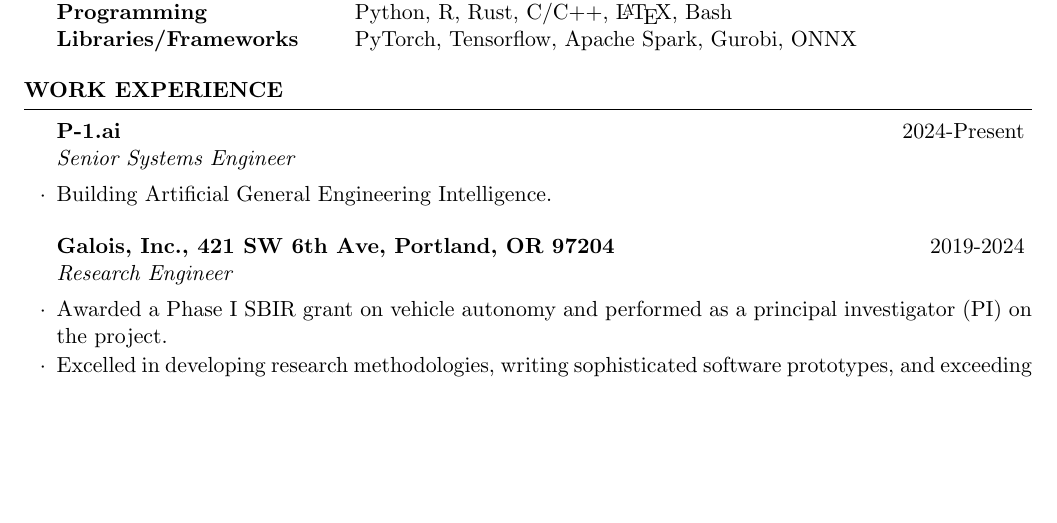
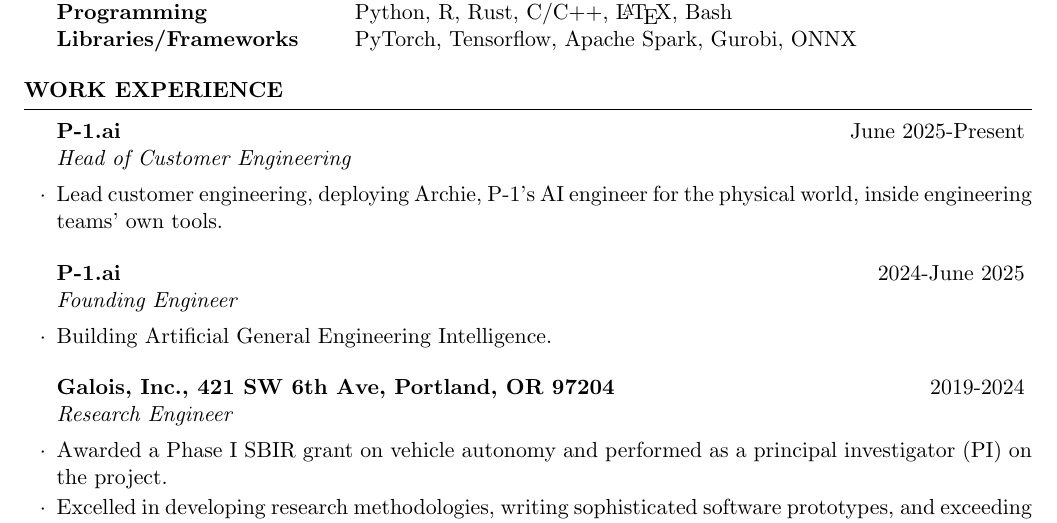
Before and after one commit to EthanJamesLew/elew-cv, a LaTeX CV (elew-cv.tex): part of page 1 of 3, cut so that both start at the same text, the shorter picture padded with empty space. Compiled offline with pdfLaTeX.

Commit message:
add Head of Customer Engineering role at P-1
Rename the earlier P-1 title to Founding Engineer.

Co-Authored-By: Claude Opus 5.5 <noreply@anthropic.com>

```diff
--- a/elew-cv.tex
+++ b/elew-cv.tex
@@ -27,7 +27,11 @@
 
 \begin{rSection}{Work Experience}
 
-\begin{rSubsection}{P-1.ai}{2024-Present}{Senior Systems Engineer}{}
+\begin{rSubsection}{P-1.ai}{June 2025-Present}{Head of Customer Engineering}{}
+\item Lead customer engineering, deploying Archie, P-1's AI engineer for the physical world, inside engineering teams' own tools.
+\end{rSubsection}
+
+\begin{rSubsection}{P-1.ai}{2024-June 2025}{Founding Engineer}{}
 \item Building Artificial General Engineering Intelligence.
 \end{rSubsection}
 
```
Also changed, not shown: optimized.tex (+5 -1 lines).
